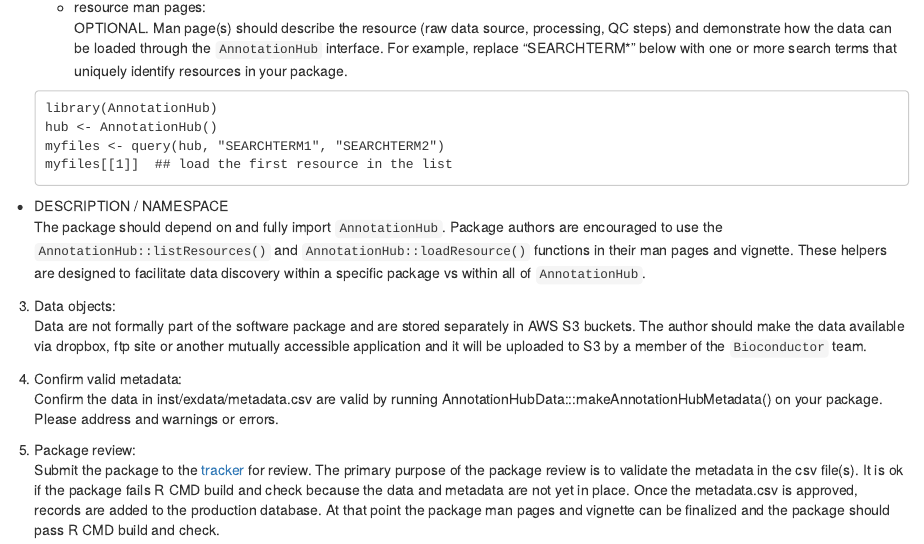
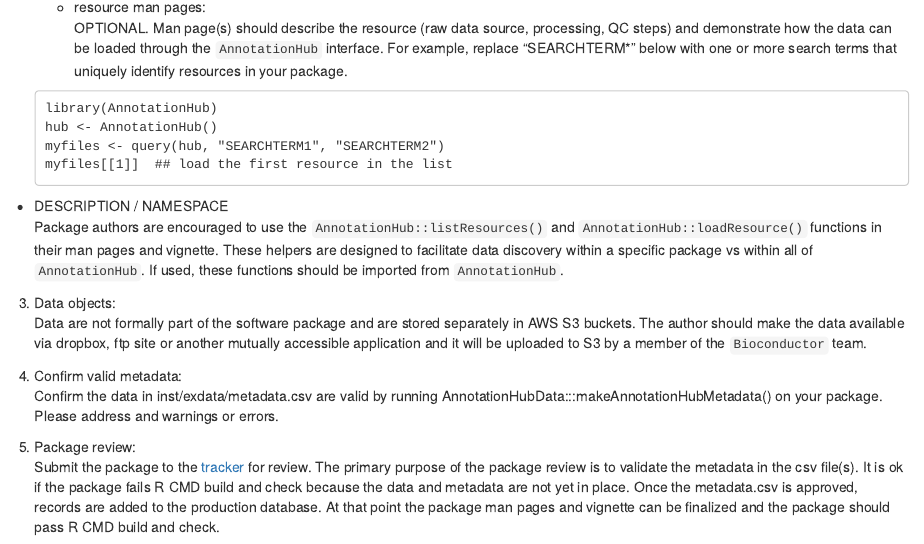
Before and after one commit to yubocheng/AnnotationHubData, an R Markdown document (vignettes/IntroductionToAnnotationHubData.Rmd): the page in a window 1100 px wide, from 1380 px down. Rendered offline with R 4.5, knitr and Pandoc, with nearby package versions; drawn as R Markdown's standard HTML page in place of the format the file asks for.

Commit message:
clarify package dependencies in vignette
git-svn-id: file:///home/git/hedgehog.fhcrc.org/bioconductor/trunk/madman/Rpacks/AnnotationHubData@125652 bc3139a8-67e5-0310-9ffc-ced21a209358

````diff
--- a/vignettes/IntroductionToAnnotationHubData.Rmd
+++ b/vignettes/IntroductionToAnnotationHubData.Rmd
@@ -116,12 +116,11 @@
     ```
 
 * DESCRIPTION / NAMESPACE
-The package should depend on and fully import `AnnotationHub`.
 Package authors are encouraged to use the `AnnotationHub::listResources()` and
 `AnnotationHub::loadResource()` functions in their man pages and vignette.
 These helpers are designed to facilitate data discovery within a specific
-package vs within all of `AnnotationHub`.
-
+package vs within all of `AnnotationHub`. If used, these functions should be
+imported from `AnnotationHub`.
 
 3. Data objects:
 Data are not formally part of the software package and are stored
````
Also changed, not shown: 1 other file.
